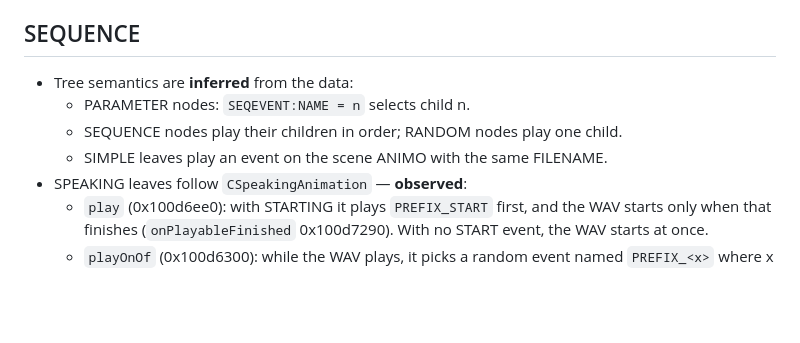
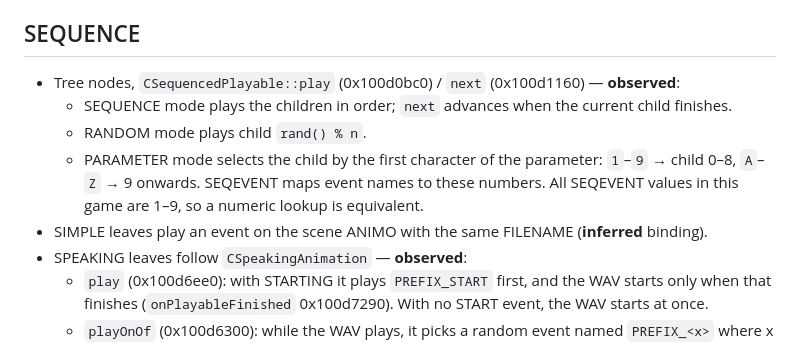
Before and after one commit to fajfer/reksio-ufo, a Markdown page: docs/object-semantics.md, the part around the change. GitHub-like rendering; blank space fills up the shorter version.

Commit message:
docs: sequence tree semantics observed in CSequencedPlayable
Co-Authored-By: Claude Opus 5.5 <noreply@anthropic.com>
Claude-Session: https://claude.ai/code/session_0147idssh3qaK6a4Uxftqy2S

```diff
--- a/docs/object-semantics.md
+++ b/docs/object-semantics.md
@@ -88,10 +88,16 @@ PRIORITY. `createButton` (0x10055e00) then does the following — **observed**:
 
 ## SEQUENCE
 
-- Tree semantics are **inferred** from the data:
-  - PARAMETER nodes: `SEQEVENT:NAME = n` selects child n.
-  - SEQUENCE nodes play their children in order; RANDOM nodes play one child.
-  - SIMPLE leaves play an event on the scene ANIMO with the same FILENAME.
+- Tree nodes, `CSequencedPlayable::play` (0x100d0bc0) / `next` (0x100d1160) — **observed**:
+  - SEQUENCE mode plays the children in order; `next` advances when the
+    current child finishes.
+  - RANDOM mode plays child `rand() % n`.
+  - PARAMETER mode selects the child by the first character of the parameter:
+    `1`–`9` → child 0–8, `A`–`Z` → 9 onwards. SEQEVENT maps event names to
+    these numbers. All SEQEVENT values in this game are 1–9, so a numeric
+    lookup is equivalent.
+- SIMPLE leaves play an event on the scene ANIMO with the same FILENAME
+  (**inferred** binding).
 - SPEAKING leaves follow `CSpeakingAnimation` — **observed**:
   - `play` (0x100d6ee0): with STARTING it plays `PREFIX_START` first, and the
     WAV starts only when that finishes (`onPlayableFinished` 0x100d7290). With
```
Also changed, not shown: docs/filters-fonts.md (+6 -0 lines), docs/matrix.md (+17 -2 lines).
